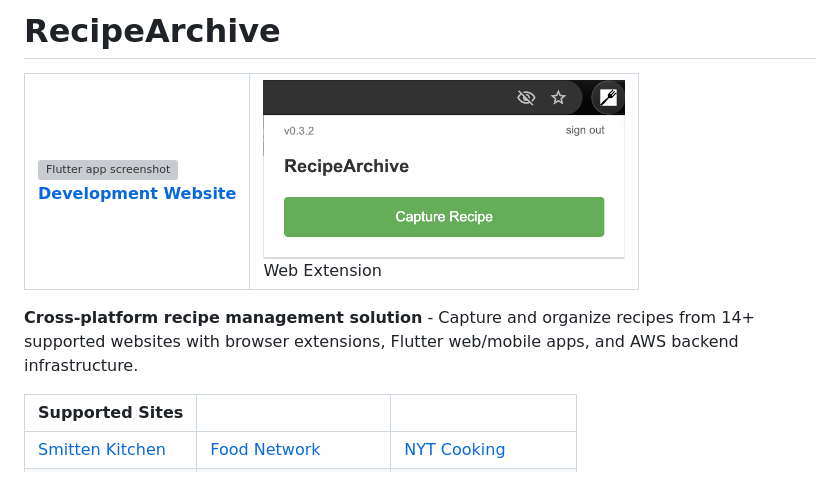
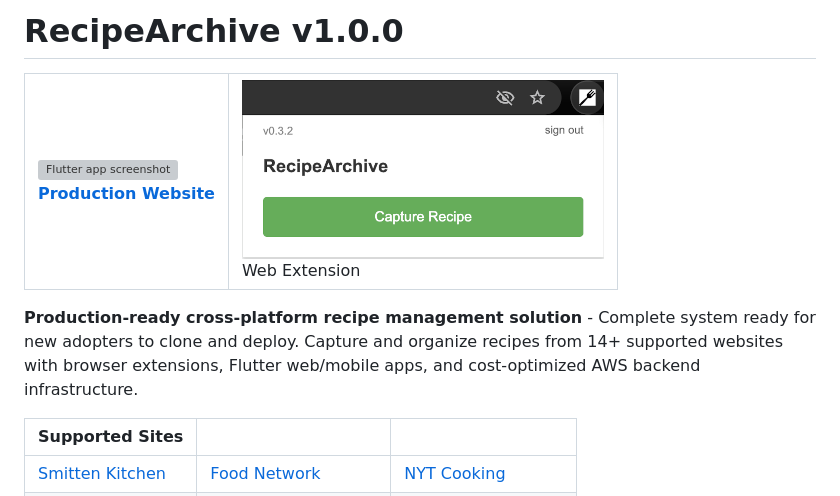
Before and after one commit to bordenet/RecipeArchive, a Markdown page: README.md, the part around the change. Rendered like a GitHub page; grey boxes are pictures that could not be loaded.

```diff
--- a/README.md
+++ b/README.md
@@ -1,10 +1,10 @@
-# RecipeArchive
+# RecipeArchive v1.0.0
 
 <table style="width:100%;">
   <tr>
     <td style="text-align: center; vertical-align: top;">
       <img src="./FlutterSample.png" alt="Flutter app screenshot" width="75%" style="border: 1px solid #ccc; box-shadow: 0 4px 8px rgba(0,0,0,0.3); border-radius: 8px;">
-      <div><a href="https://d1jcaphz4458q7.cloudfront.net"><b>Development Website</b></a></div>
+      <div><a href="https://d1jcaphz4458q7.cloudfront.net"><b>Production Website</b></a></div>
     </td>
     <td style="text-align: center; vertical-align: top;">
       <img src="./WebExtensionSample.png" alt="Web Extension - Chrome" width="100%" style="box-shadow: 0 4px 8px rgba(0,0,0,0.3); border-radius: 8px;">
@@ -13,7 +13,7 @@
   </tr>
 </table>
 
-**Cross-platform recipe management solution** - Capture and organize recipes from 14+ supported websites with browser extensions, Flutter web/mobile apps, and AWS backend infrastructure.
+**Production-ready cross-platform recipe management solution** - Complete system ready for new adopters to clone and deploy. Capture and organize recipes from 14+ supported websites with browser extensions, Flutter web/mobile apps, and cost-optimized AWS backend infrastructure.
 
 | Supported Sites |  |  |
 |-----------------|--|--|
```
Also changed, not shown: CLAUDE.md (+3 -3 lines), PROJECT_STATUS.md (+3 -3 lines).
